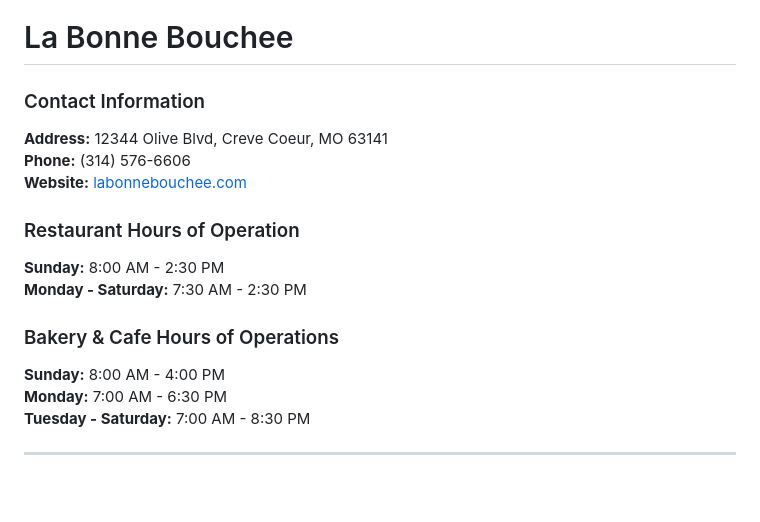
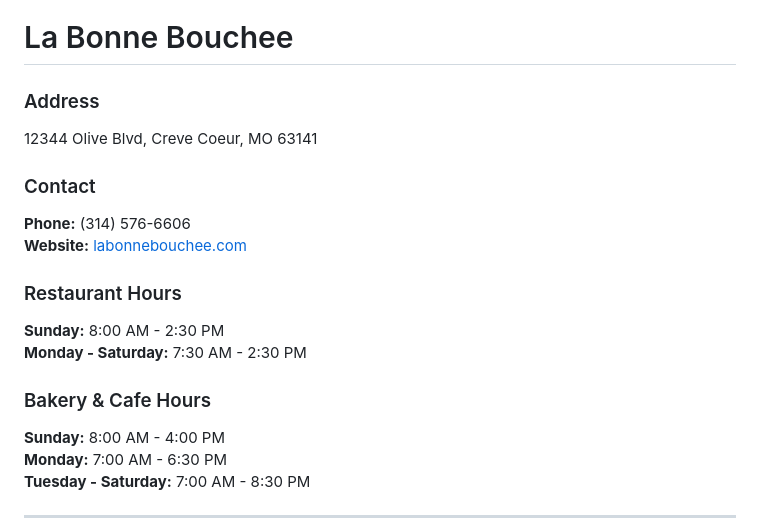
Before and after one commit to imemilyhuang/2026-spring-washu-vps-emily, a Markdown page: project-1/phase-1-variations/04.md, the part around the change. Drawn GitHub-style; blank space fills up the shorter version.

```diff
--- a/project-1/phase-1-variations/04.md
+++ b/project-1/phase-1-variations/04.md
@@ -1,17 +1,20 @@
 # La Bonne Bouchee
 
-### Contact Information
+### Address
 
-**Address:** 12344 Olive Blvd, Creve Coeur, MO 63141\
+12344 Olive Blvd, Creve Coeur, MO 63141
+
+### Contact
+
 **Phone:** (314) 576-6606\
 **Website:** [labonnebouchee.com](https://labonnebouchee.com)
 
-### Restaurant Hours of Operation
+### Restaurant Hours
 
 **Sunday:** 8:00 AM - 2:30 PM\
 **Monday - Saturday:** 7:30 AM - 2:30 PM
 
-### Bakery & Cafe Hours of Operations
+### Bakery & Cafe Hours
 
 **Sunday:** 8:00 AM - 4:00 PM\
 **Monday:** 7:00 AM - 6:30 PM\
```
Also changed, not shown: project-1/phase-1-variations/01.md (+7 -5 lines).
